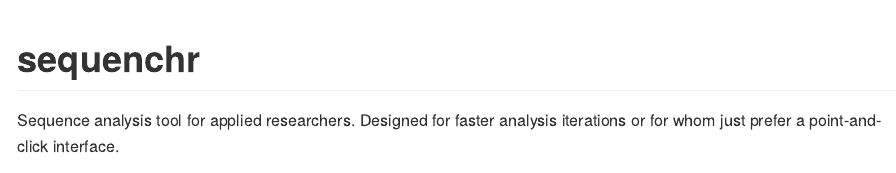
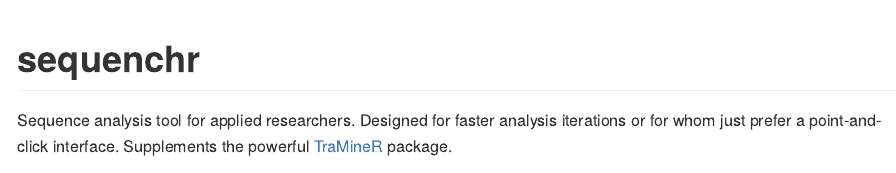
Before and after one commit to joemarlo/sequenchr, an R Markdown document (README.Rmd): the page in a window 1100 px wide, from its top. The pictures show the output file README.md that the author committed with the source, drawn offline in the style of GitHub.

Commit message:
updated readme

```diff
--- a/README.Rmd
+++ b/README.Rmd
@@ -18,6 +18,6 @@ knitr::opts_chunk$set(
 <!-- badges: start -->
 <!-- badges: end -->
 
-Sequence analysis tool for applied researchers. Designed for faster analysis iterations or for whom just prefer a point-and-click interface.
+Sequence analysis tool for applied researchers. Designed for faster analysis iterations or for whom just prefer a point-and-click interface. Supplements the powerful [TraMineR](http://traminer.unige.ch/) package.
 
 <p align="center">
```
Also changed, not shown: README.md, README.Rmd (2 more changed lines), 1 other file.
